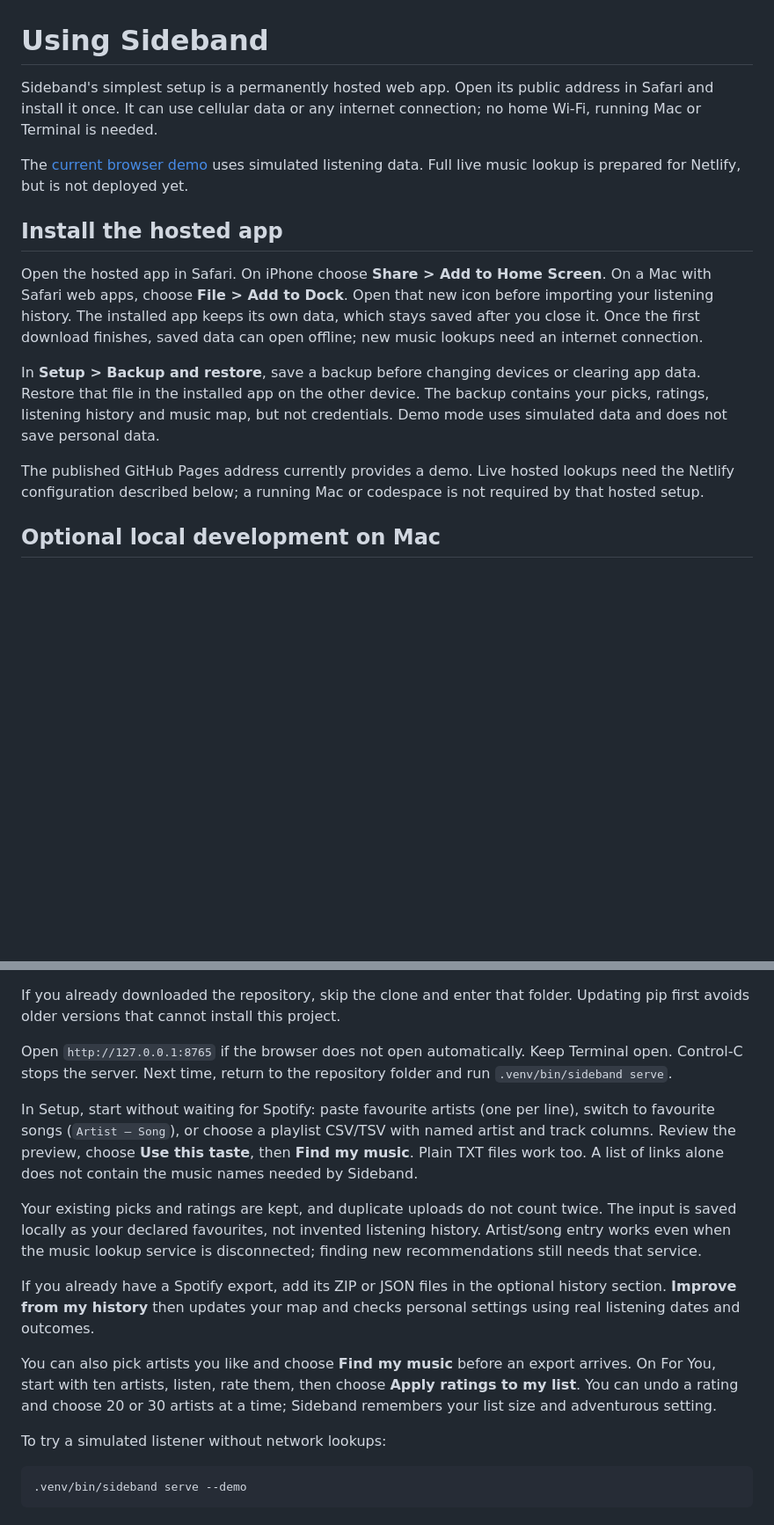
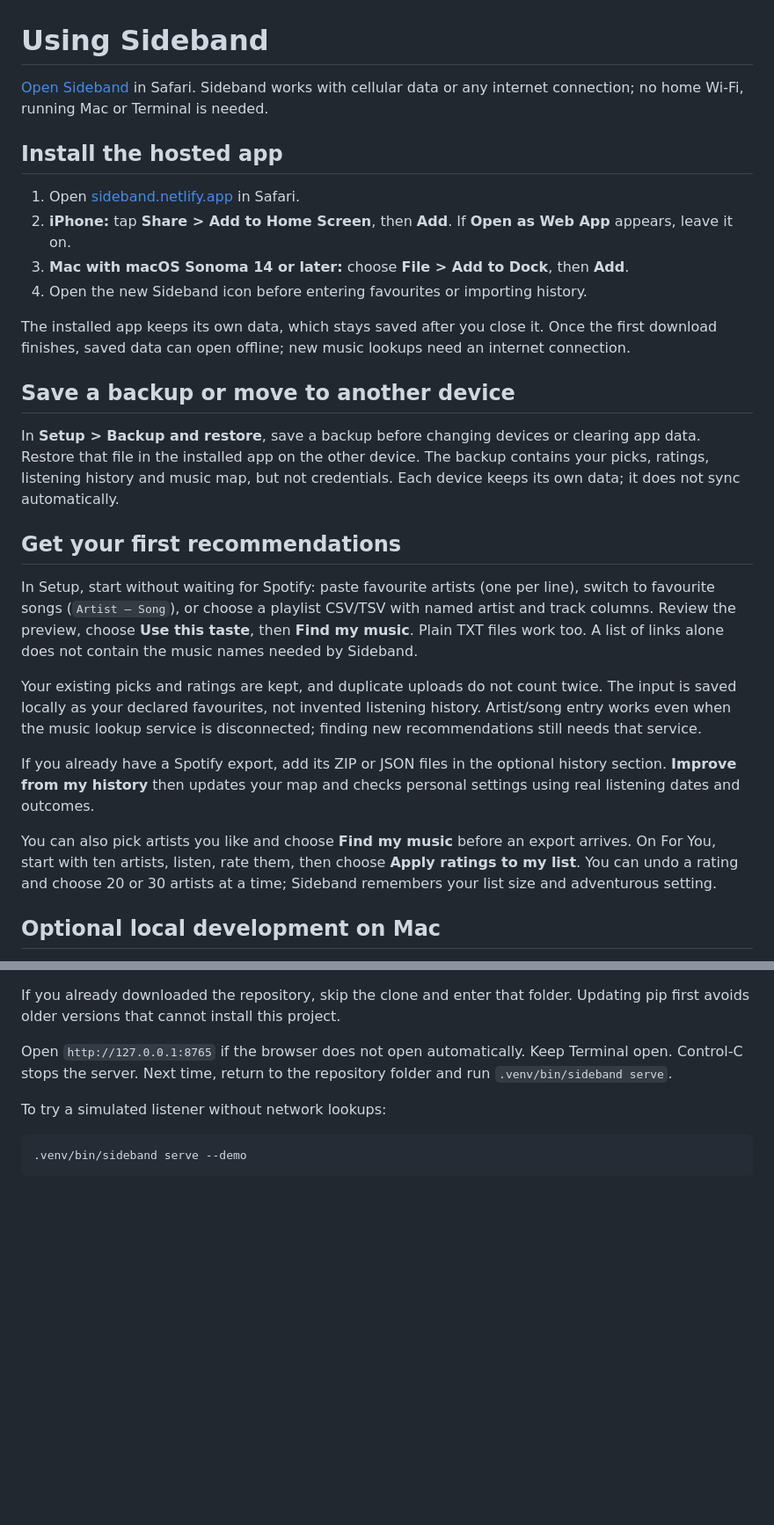
Before and after one commit to gwilltsherman-byte/sideband, a Markdown page: RUNNING.md, 2 parts joined by grey strips. Shown at 88% size. Drawn GitHub-style; blank space fills up the shorter version.

Commit message:
Use sideband.netlify.app in hosted installation instructions

```diff
--- a/RUNNING.md
+++ b/RUNNING.md
@@ -1,29 +1,49 @@
 # Using Sideband
 
-Sideband's simplest setup is a permanently hosted web app. Open its public
-address in Safari and install it once. It can use cellular data or any internet
-connection; no home Wi-Fi, running Mac or Terminal is needed.
-
-The [current browser demo](https://gwilltsherman-byte.github.io/sideband/?demo=1)
-uses simulated listening data. Full live music lookup is prepared for Netlify,
-but is not deployed yet.
+[Open Sideband](https://sideband.netlify.app) in Safari. Sideband works with
+cellular data or any internet connection; no home Wi-Fi, running Mac or Terminal
+is needed.
 
 ## Install the hosted app
 
-Open the hosted app in Safari. On iPhone choose **Share > Add to Home Screen**.
-On a Mac with Safari web apps, choose **File > Add to Dock**. Open that new icon
-before importing your listening history. The installed app keeps its own data,
-which stays saved after you close it. Once the first download finishes, saved
-data can open offline; new music lookups need an internet connection.
+1. Open [sideband.netlify.app](https://sideband.netlify.app) in Safari.
+2. **iPhone:** tap **Share > Add to Home Screen**, then **Add**.
+   If **Open as Web App** appears, leave it on.
+3. **Mac with macOS Sonoma 14 or later:** choose **File > Add to Dock**, then **Add**.
+4. Open the new Sideband icon before entering favourites or importing history.
+
+The installed app keeps its own data, which stays saved after you close it.
+Once the first download finishes, saved data can open offline; new music
+lookups need an internet connection.
+
+## Save a backup or move to another device
 
 In **Setup > Backup and restore**, save a backup before changing devices or
 clearing app data. Restore that file in the installed app on the other device.
 The backup contains your picks, ratings, listening history and music map, but
-not credentials. Demo mode uses simulated data and does not save personal data.
+not credentials. Each device keeps its own data; it does not sync automatically.
 
-The published GitHub Pages address currently provides a demo. Live hosted
-lookups need the Netlify configuration described below; a running Mac or
-codespace is not required by that hosted setup.
+## Get your first recommendations
+
+In Setup, start without waiting for Spotify: paste favourite artists (one per
+line), switch to favourite songs (`Artist — Song`), or choose a playlist CSV/TSV
+with named artist and track columns. Review the preview, choose **Use this
+taste**, then **Find my music**. Plain TXT files work too. A list of links alone
+does not contain the music names needed by Sideband.
+
+Your existing picks and ratings are kept, and duplicate uploads do not count
+twice. The input is saved locally as your declared favourites, not invented
+listening history. Artist/song entry works even when the music lookup service
+is disconnected; finding new recommendations still needs that service.
+
+If you already have a Spotify export, add its ZIP or JSON files in the optional
+history section. **Improve from my history** then updates your map and checks
+personal settings using real listening dates and outcomes.
+
+You can also pick artists you like and choose **Find my music** before an export
+arrives. On For You, start with ten artists, listen, rate them, then choose
+**Apply ratings to my list**. You can undo a rating and choose 20 or 30 artists
+at a time; Sideband remembers your list size and adventurous setting.
 
 ## Optional local development on Mac
 
@@ -45,26 +65,6 @@ Updating pip first avoids older versions that cannot install this project.
 Open `http://127.0.0.1:8765` if the browser does not open automatically.
 Keep Terminal open. Control-C stops the server. Next time, return to the
 repository folder and run `.venv/bin/sideband serve`.
-
-In Setup, start without waiting for Spotify: paste favourite artists (one per
-line), switch to favourite songs (`Artist — Song`), or choose a playlist CSV/TSV
-with named artist and track columns. Review the preview, choose **Use this
-taste**, then **Find my music**. Plain TXT files work too. A list of links alone
-does not contain the music names needed by Sideband.
-
-Your existing picks and ratings are kept, and duplicate uploads do not count
-twice. The input is saved locally as your declared favourites, not invented
-listening history. Artist/song entry works even when the music lookup service
-is disconnected; finding new recommendations still needs that service.
-
-If you already have a Spotify export, add its ZIP or JSON files in the optional
-history section. **Improve from my history** then updates your map and checks
-personal settings using real listening dates and outcomes.
-
-You can also pick artists you like and choose **Find my music** before an export
-arrives. On For You, start with ten artists, listen, rate them, then choose
-**Apply ratings to my list**. You can undo a rating and choose 20 or 30 artists
-at a time; Sideband remembers your list size and adventurous setting.
 
 To try a simulated listener without network lookups:
 
```
